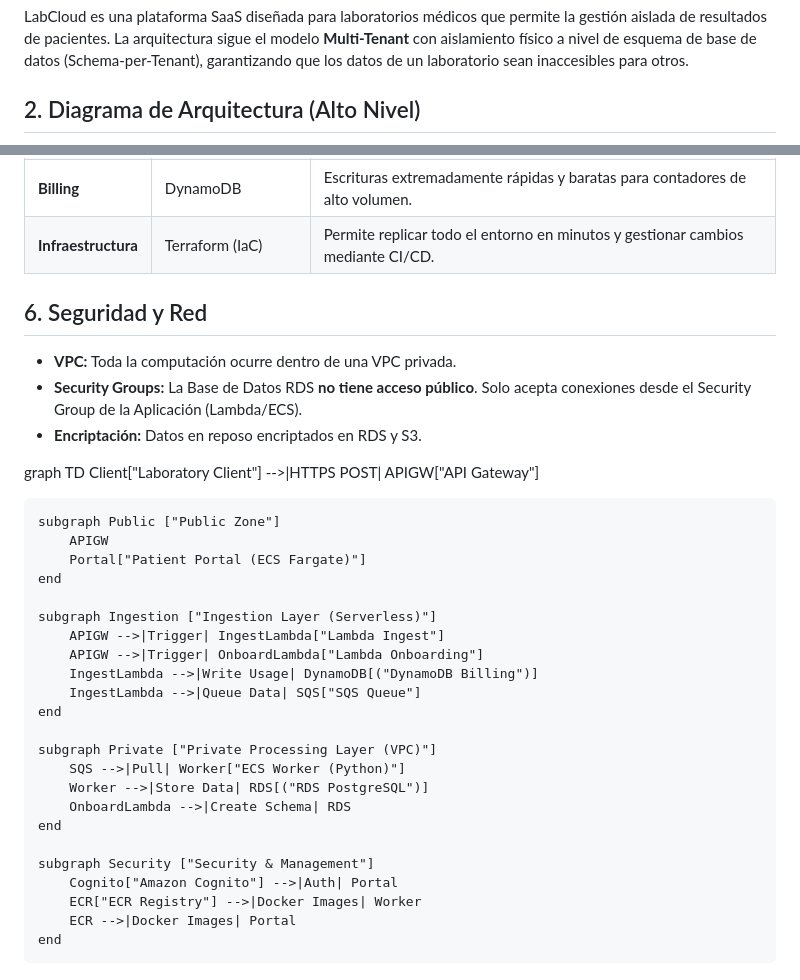
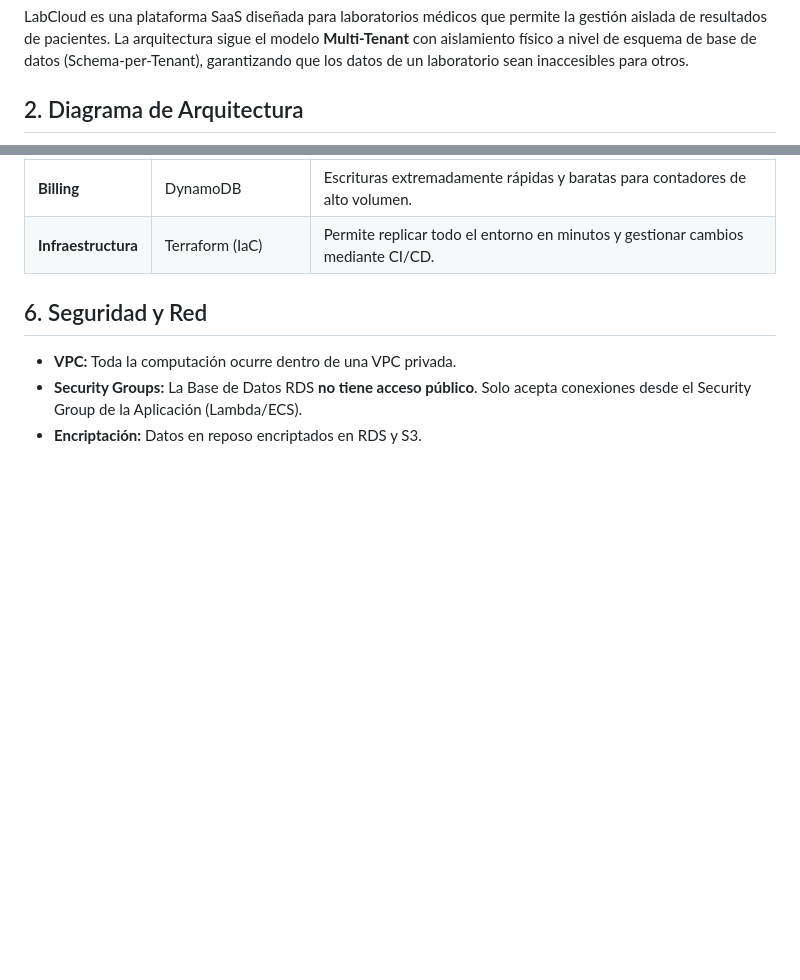
Before and after one commit to emilianogalaviz/labCloudSaas, a Markdown page: docs/ARCHITECTURE.md, 2 parts joined by grey strips. Rendered like a GitHub page; blank space fills up the shorter version.

Commit message:
docs: agrega documentacion final de arquitectura

````diff
--- a/docs/ARCHITECTURE.md
+++ b/docs/ARCHITECTURE.md
@@ -3,7 +3,7 @@
 ## 1. Visión General
 LabCloud es una plataforma SaaS diseñada para laboratorios médicos que permite la gestión aislada de resultados de pacientes. La arquitectura sigue el modelo **Multi-Tenant** con aislamiento físico a nivel de esquema de base de datos (Schema-per-Tenant), garantizando que los datos de un laboratorio sean inaccesibles para otros.
 
-## 2. Diagrama de Arquitectura (Alto Nivel)
+## 2. Diagrama de Arquitectura
 
 ```mermaid
 graph TD
@@ -81,30 +82,3 @@ graph TD
 * **VPC:** Toda la computación ocurre dentro de una VPC privada.
 * **Security Groups:** La Base de Datos RDS **no tiene acceso público**. Solo acepta conexiones desde el Security Group de la Aplicación (Lambda/ECS).
 * **Encriptación:** Datos en reposo encriptados en RDS y S3.
-
-graph TD
-    Client["Laboratory Client"] -->|HTTPS POST| APIGW["API Gateway"]
-
-    subgraph Public ["Public Zone"]
-        APIGW
-        Portal["Patient Portal (ECS Fargate)"]
-    end
-
-    subgraph Ingestion ["Ingestion Layer (Serverless)"]
-        APIGW -->|Trigger| IngestLambda["Lambda Ingest"]
-        APIGW -->|Trigger| OnboardLambda["Lambda Onboarding"]
-        IngestLambda -->|Write Usage| DynamoDB[("DynamoDB Billing")]
-        IngestLambda -->|Queue Data| SQS["SQS Queue"]
-    end
-
-    subgraph Private ["Private Processing Layer (VPC)"]
-        SQS -->|Pull| Worker["ECS Worker (Python)"]
-        Worker -->|Store Data| RDS[("RDS PostgreSQL")]
-        OnboardLambda -->|Create Schema| RDS
-    end
-
-    subgraph Security ["Security & Management"]
-        Cognito["Amazon Cognito"] -->|Auth| Portal
-        ECR["ECR Registry"] -->|Docker Images| Worker
-        ECR -->|Docker Images| Portal
-    end
````
Also changed, not shown: other parts of docs/ARCHITECTURE.md (+11 -10 lines).
